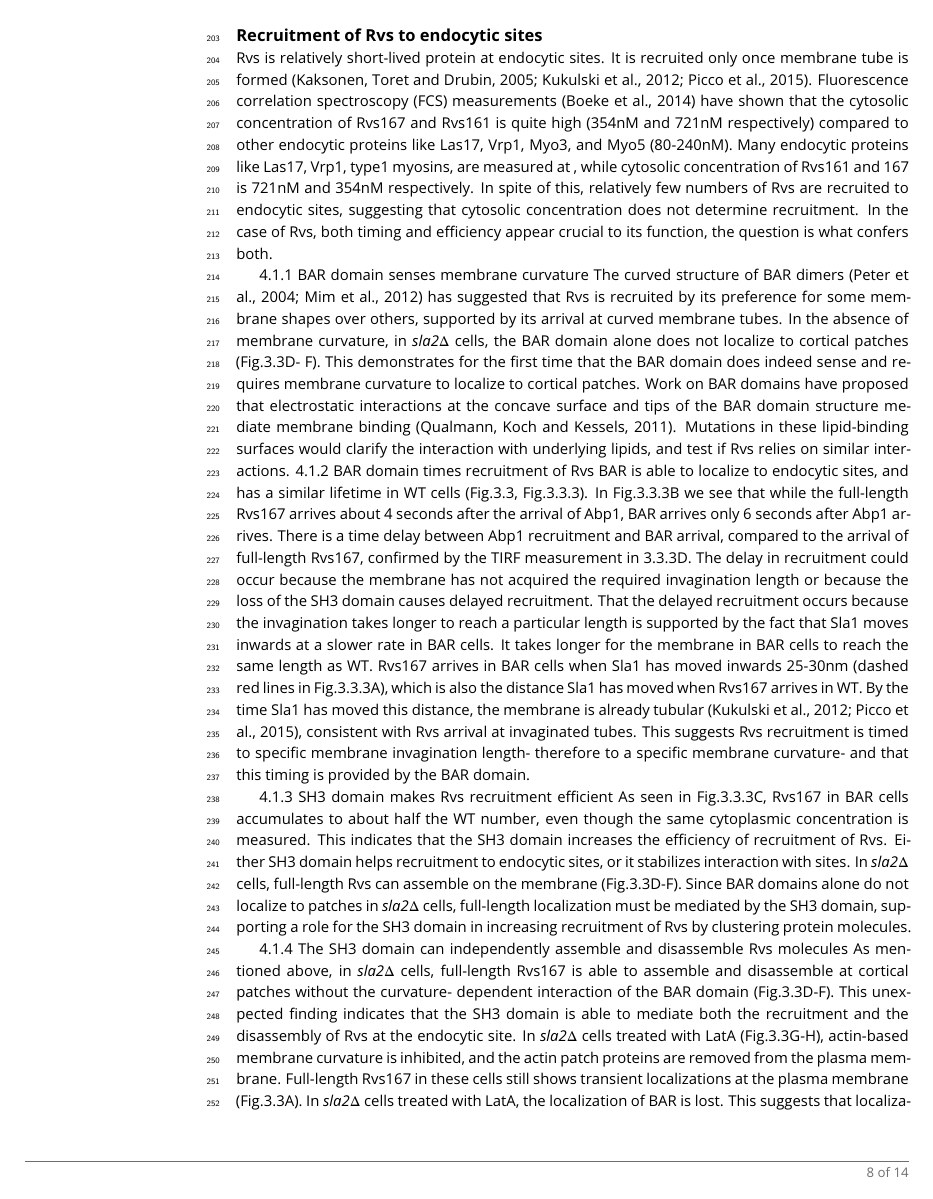
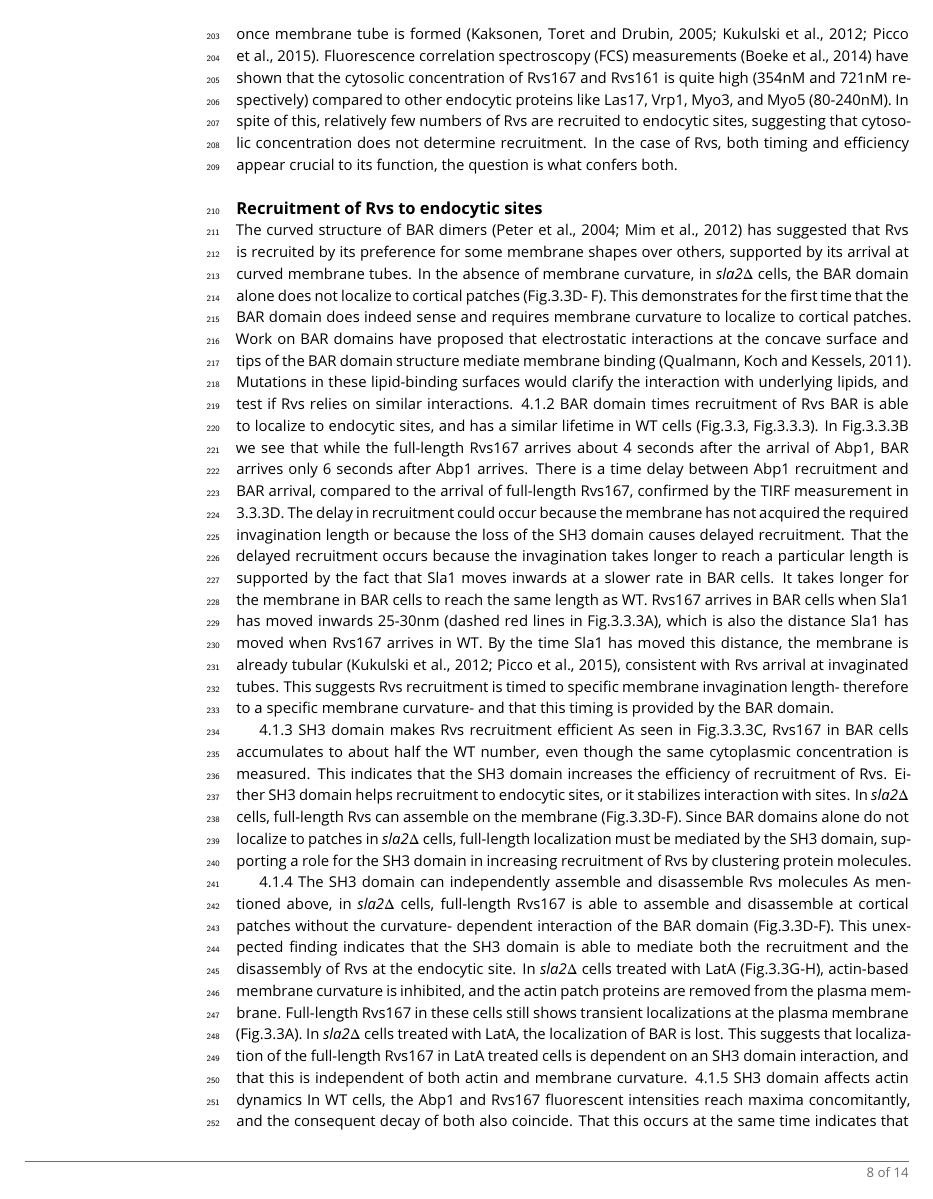
Before and after one commit to deepikaamenon/scission_paper, a LaTeX document (main.tex): page 8 of 14. Compiled offline with pdfLaTeX.

Commit message:
txs auto checkin

```diff
--- a/main.tex
+++ b/main.tex
@@ -233,13 +233,11 @@ In haploid cells, increasing the number of Rvs167 and Rvs161 genes results in in
 \section{Discussion}
 
 
-Recruitment and function of the Rvs complex in has been explored in this work, as well as several models for how membrane scission could be effected in yeast endocytosis. We propose that Rvs localizes to endocytic sites by interactions of the BAR domains of the Rvs complex with invaginated membrane, and that the SH3 domain mediated protein-protein interactions are required for efficient recruitment of Rvs to sites. Arrival of Rvs on membrane tube scaffolds the membrane and prevents premature membrane scission. Effective scaffolding depends on recruitment of a critical number of Rvs molecules.
+Recruitment and function of the Rvs complex in has been explored in this work, as well as several models for how membrane scission could be effected in yeast endocytosis. We propose that Rvs localizes to endocytic sites by interactions of the BAR domains of the Rvs complex with invaginated membrane, and that the SH3 domain mediated protein-protein interactions are required for efficient recruitment of Rvs to sites. Arrival of Rvs on membrane tube scaffolds the membrane and prevents premature membrane scission. Effective scaffolding depends on recruitment of a critical number of Rvs molecules. Rvs is relatively short-lived protein at endocytic sites. It is recruited only once membrane tube is formed (Kaksonen, Toret and Drubin, 2005; Kukulski et al., 2012; Picco et al., 2015). Fluorescence correlation spectroscopy (FCS) measurements (Boeke et al., 2014) have shown that the cytosolic concentration of Rvs167 and Rvs161 is quite high (354nM and 721nM respectively) compared to other endocytic proteins like Las17, Vrp1, Myo3, and Myo5 (80-240nM). In spite of this, relatively few numbers of Rvs are recruited to endocytic sites, suggesting that cytosolic concentration does not determine recruitment. In the case of Rvs, both timing and efficiency appear crucial to its function, the question is what confers both.
 
 \subsection{Recruitment of Rvs to endocytic sites}
 
-Rvs is relatively short-lived protein at endocytic sites. It is recruited only once membrane tube is formed (Kaksonen, Toret and Drubin, 2005; Kukulski et al., 2012; Picco et al., 2015). Fluorescence correlation spectroscopy (FCS) measurements (Boeke et al., 2014) have shown that the cytosolic concentration of Rvs167 and Rvs161 is quite high (354nM and 721nM respectively) compared to other endocytic proteins like Las17, Vrp1, Myo3, and Myo5 (80-240nM). Many endocytic proteins like Las17, Vrp1, type1 myosins, are measured at , while cytosolic concentration of Rvs161 and 167 is 721nM and 354nM respectively. In spite of this, relatively few numbers of Rvs are recruited to endocytic sites, suggesting that cytosolic concentration does not determine recruitment. In the case of Rvs, both timing and efficiency appear crucial to its function, the question is what confers both.
-
-4.1.1 BAR domain senses membrane curvature
+%4.1.1 BAR domain senses membrane curvature
 The curved structure of BAR dimers (Peter et al., 2004; Mim et al., 2012) has suggested that Rvs is recruited by its preference for some membrane shapes over others, supported by its arrival at curved membrane tubes. In the absence of membrane curvature, in  \textit{sla2$\Delta$}  cells, the BAR domain alone does not localize to cortical patches (Fig.3.3D- F). This demonstrates for the first time that the BAR domain does indeed sense and requires membrane curvature to localize to cortical patches. Work on BAR domains have proposed that electrostatic interactions at the concave surface and tips of the BAR domain structure mediate membrane binding (Qualmann, Koch and Kessels, 2011). Mutations in these lipid-binding surfaces would clarify the interaction with underlying lipids, and test if Rvs relies on similar interactions.
 4.1.2 BAR domain times recruitment of Rvs
 BAR is able to localize to endocytic sites, and has a similar lifetime in WT cells (Fig.3.3, Fig.3.3.3). In Fig.3.3.3B we see that while the full-length Rvs167 arrives about 4 seconds after the arrival of Abp1, BAR arrives only 6 seconds after Abp1 arrives. There is a time delay between Abp1 recruitment and BAR arrival, compared to the arrival of full-length Rvs167, confirmed by the TIRF measurement in 3.3.3D.
```
